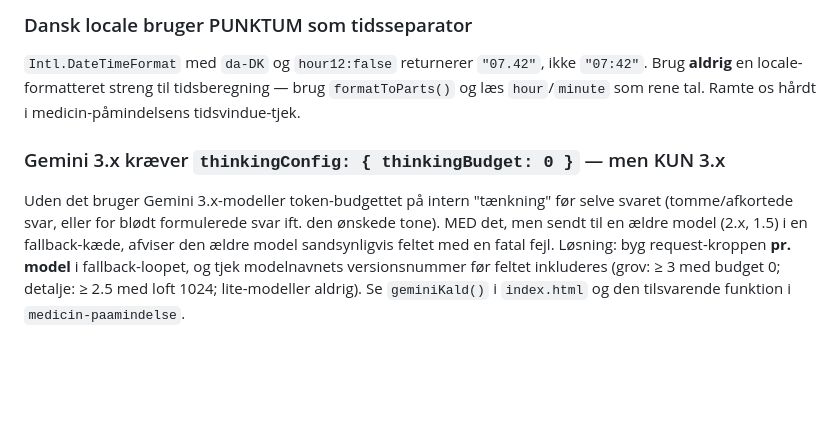
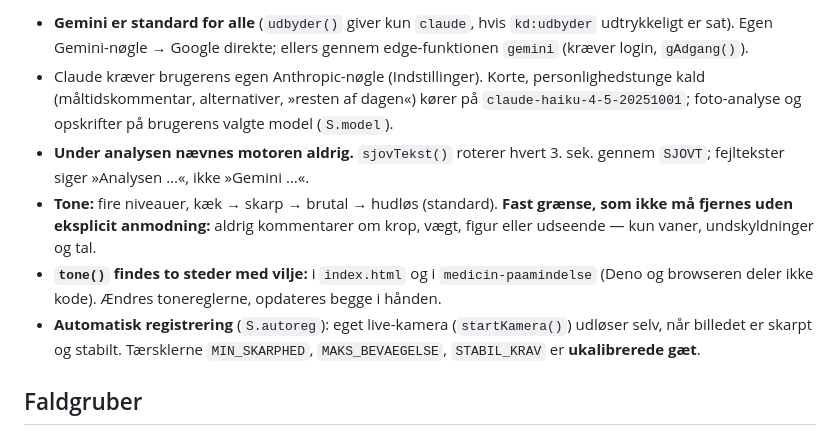
Before and after one commit to nikolajbak/Kaloriet-ller, a Markdown page: CLAUDE.md, the part around one of its changes. GitHub-like rendering; blank space fills up the shorter version.

```diff
--- a/CLAUDE.md
+++ b/CLAUDE.md
@@ -27,7 +63,22 @@ Måltidskommentarernes personlighed (`function tone()` i `index.html`) og medici
 
-### Dansk locale bruger PUNKTUM som tidsseparator
-`Intl.DateTimeFormat` med `da-DK` og `hour12:false` returnerer `"07.42"`, ikke `"07:42"`. Brug **aldrig** en locale-formatteret streng til tidsberegning — brug `formatToParts()` og læs `hour`/`minute` som rene tal. Ramte os hårdt i medicin-påmindelsens tidsvindue-tjek.
+- **Gemini er standard for alle** (`udbyder()` giver kun `claude`, hvis
+  `kd:udbyder` udtrykkeligt er sat). Egen Gemini-nøgle → Google direkte;
+  ellers gennem edge-funktionen `gemini` (kræver login, `gAdgang()`).
+- Claude kræver brugerens egen Anthropic-nøgle (Indstillinger). Korte,
+  personlighedstunge kald (måltidskommentar, alternativer, »resten af dagen«)
+  kører på `claude-haiku-4-5-20251001`; foto-analyse og opskrifter på brugerens
+  valgte model (`S.model`).
+- **Under analysen nævnes motoren aldrig.** `sjovTekst()` roterer hvert 3. sek.
+  gennem `SJOVT`; fejltekster siger »Analysen …«, ikke »Gemini …«.
+- **Tone:** fire niveauer, kæk → skarp → brutal → hudløs (standard). **Fast
+  grænse, som ikke må fjernes uden eksplicit anmodning:** aldrig kommentarer om
+  krop, vægt, figur eller udseende — kun vaner, undskyldninger og tal.
+- **`tone()` findes to steder med vilje:** i `index.html` og i
+  `medicin-paamindelse` (Deno og browseren deler ikke kode). Ændres
+  tonereglerne, opdateres begge i hånden.
+- **Automatisk registrering** (`S.autoreg`): eget live-kamera (`startKamera()`)
+  udløser selv, når billedet er skarpt og stabilt. Tærsklerne `MIN_SKARPHED`,
+  `MAKS_BEVAEGELSE`, `STABIL_KRAV` er **ukalibrerede gæt**.
 
-### Gemini 3.x kræver `thinkingConfig: { thinkingBudget: 0 }` — men KUN 3.x
-Uden det bruger Gemini 3.x-modeller token-budgettet på intern "tænkning" før selve svaret (tomme/afkortede svar, eller for blødt formulerede svar ift. den ønskede tone). MED det, men sendt til en ældre model (2.x, 1.5) i en fallback-kæde, afviser den ældre model sandsynligvis feltet med en fatal fejl. Løsning: byg request-kroppen **pr. model** i fallback-loopet, og tjek modelnavnets versionsnummer før feltet inkluderes (grov: ≥ 3 med budget 0; detalje: ≥ 2.5 med loft 1024; lite-modeller aldrig). Se `geminiKald()` i `index.html` og den tilsvarende funktion i `medicin-paamindelse`.
+## Faldgruber
 
```
Also changed, not shown: other parts of CLAUDE.md (+81 -46 lines).
